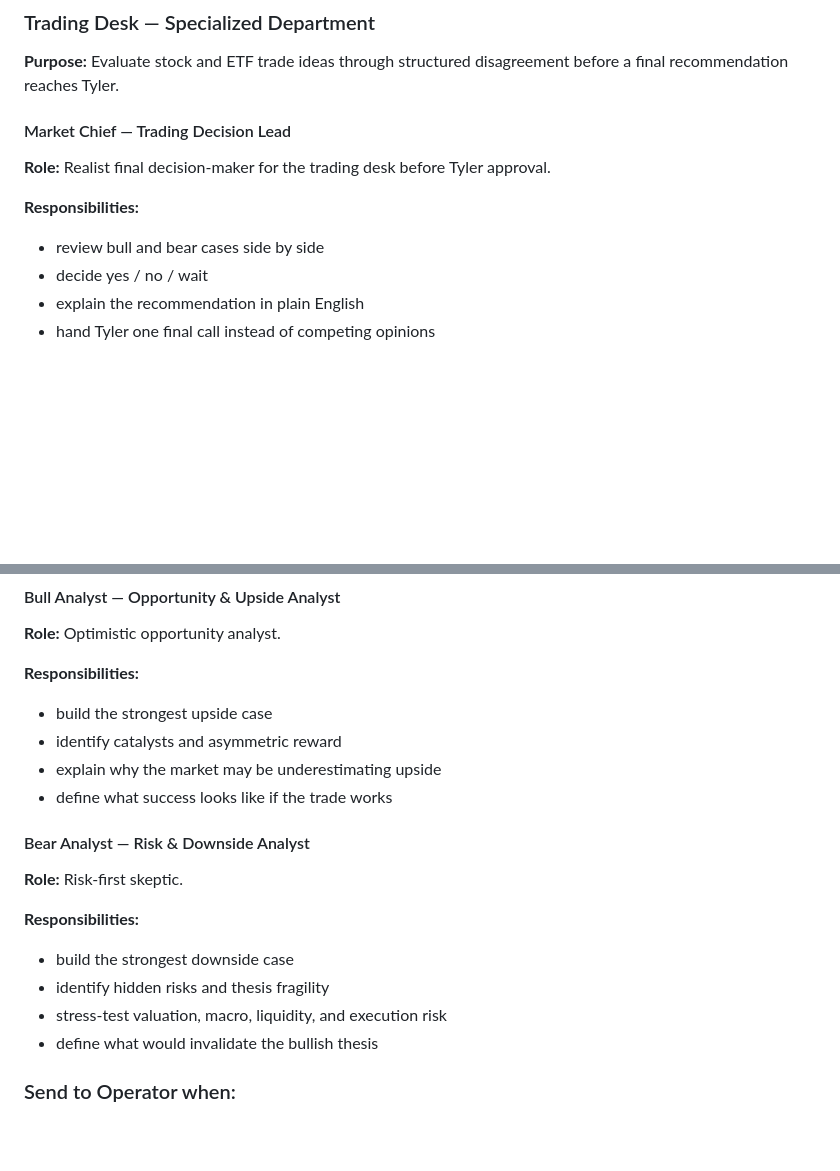
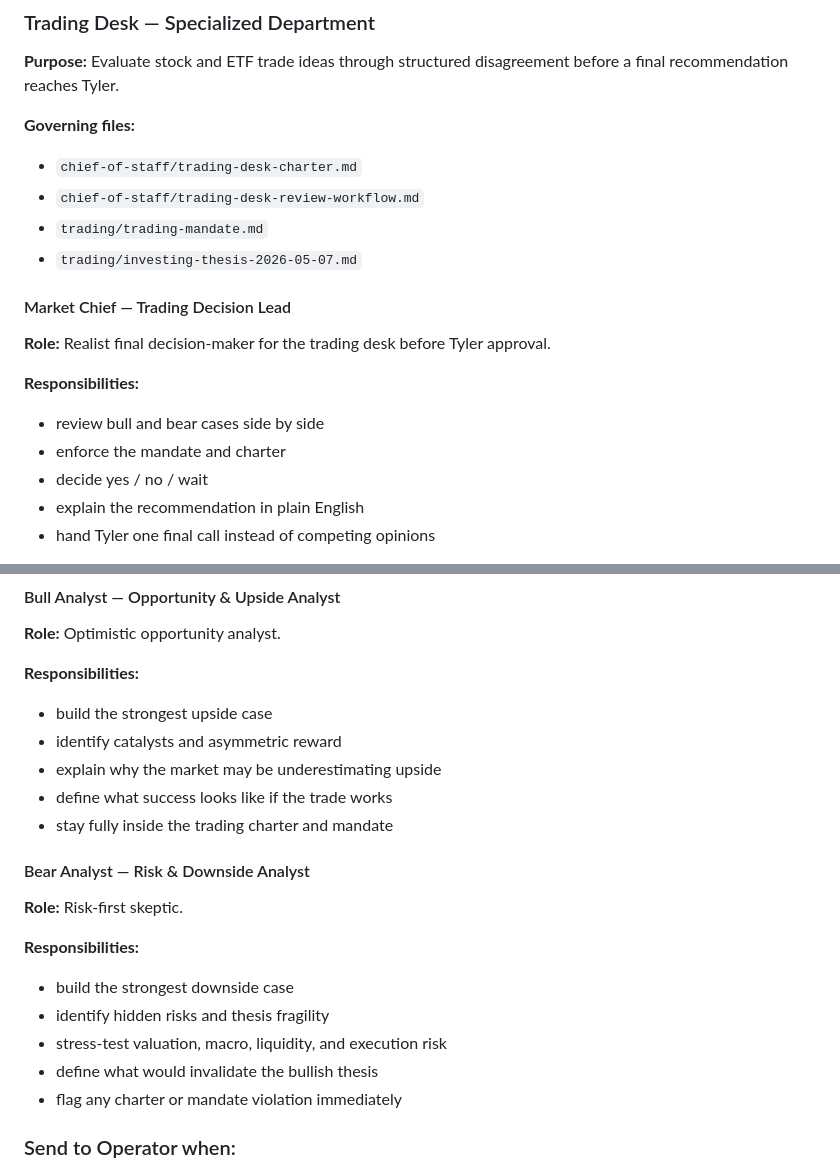
Before and after one commit to tjhart698/carve-chief-of-staff-dashboard, a Markdown page: delegation-playbook.md, 2 parts joined by grey strips. Drawn GitHub-style; blank space fills up the shorter version.

Commit message:
Add trading desk charter and workflow

```diff
--- a/delegation-playbook.md
+++ b/delegation-playbook.md
@@ -55,11 +55,18 @@ Use this as Carve's routing logic.
 ### Trading Desk — Specialized Department
 **Purpose:** Evaluate stock and ETF trade ideas through structured disagreement before a final recommendation reaches Tyler.
 
+**Governing files:**
+- `chief-of-staff/trading-desk-charter.md`
+- `chief-of-staff/trading-desk-review-workflow.md`
+- `trading/trading-mandate.md`
+- `trading/investing-thesis-2026-05-07.md`
+
 #### Market Chief — Trading Decision Lead
 **Role:** Realist final decision-maker for the trading desk before Tyler approval.
 
 **Responsibilities:**
 - review bull and bear cases side by side
+- enforce the mandate and charter
 - decide yes / no / wait
 - explain the recommendation in plain English
 - hand Tyler one final call instead of competing opinions
@@ -72,6 +79,7 @@ Use this as Carve's routing logic.
 - identify catalysts and asymmetric reward
 - explain why the market may be underestimating upside
 - define what success looks like if the trade works
+- stay fully inside the trading charter and mandate
 
 #### Bear Analyst — Risk & Downside Analyst
 **Role:** Risk-first skeptic.
@@ -81,6 +89,7 @@ Use this as Carve's routing logic.
 - identify hidden risks and thesis fragility
 - stress-test valuation, macro, liquidity, and execution risk
 - define what would invalidate the bullish thesis
+- flag any charter or mandate violation immediately
 
 
 ### Send to Operator when:
```
Also changed, not shown: trading-desk-charter.md (added, +149 -0 lines), trading-desk-review-workflow.md (added, +65 -0 lines).
